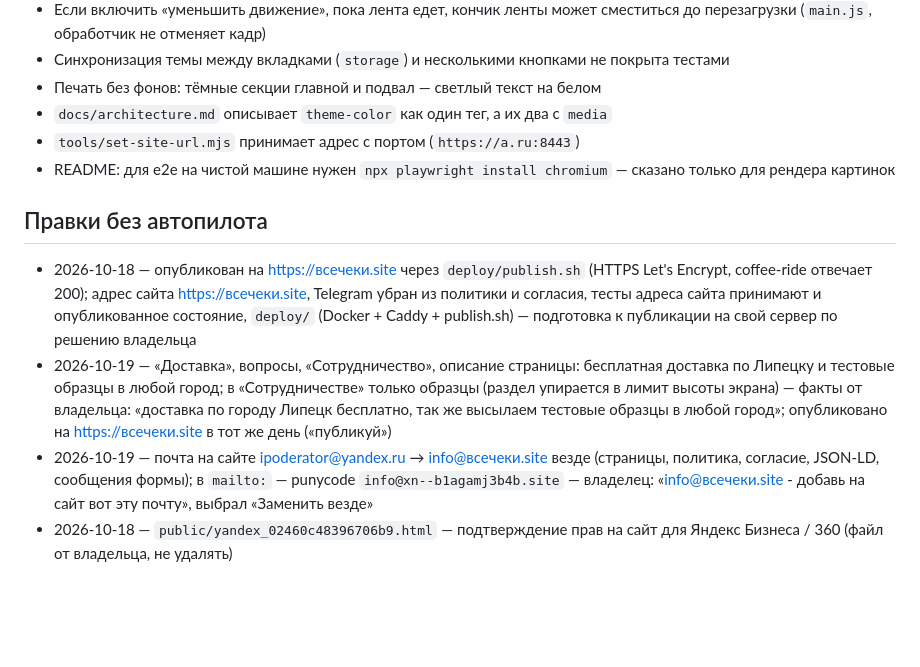
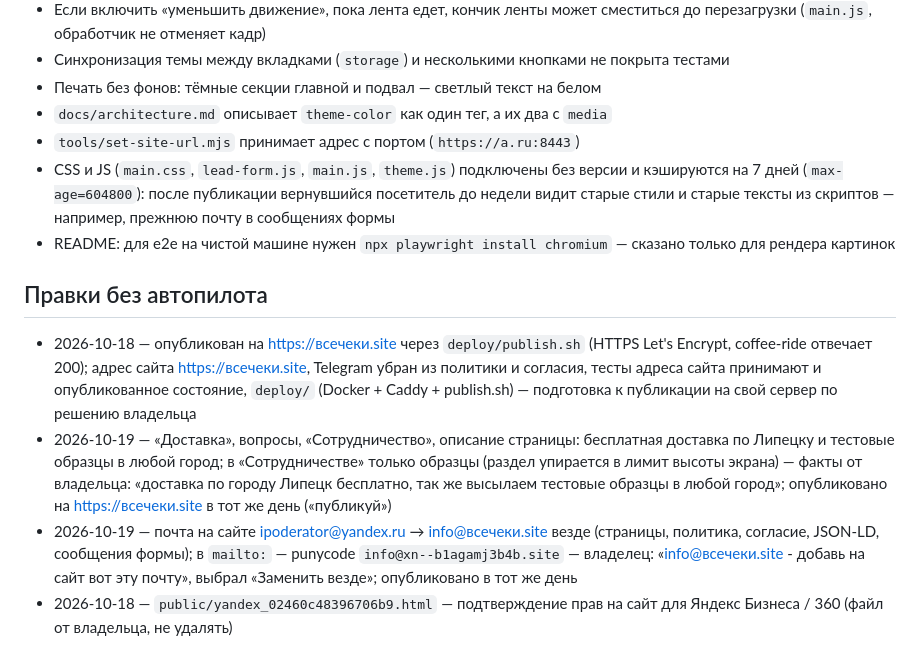
Before and after one commit to ipoderator/checkcheck, a Markdown page: .autopilot/PROGRESS.md, the part around the change. GitHub-like rendering; blank space fills up the shorter version.

Commit message:
docs: почта info@ опубликована; кэш CSS/JS на неделю — в известные баги
Co-Authored-By: Claude Opus 5.5 <noreply@anthropic.com>

```diff
--- a/.autopilot/PROGRESS.md
+++ b/.autopilot/PROGRESS.md
@@ -39,6 +39,7 @@
 - Печать без фонов: тёмные секции главной и подвал — светлый текст на белом
 - `docs/architecture.md` описывает `theme-color` как один тег, а их два с `media`
 - `tools/set-site-url.mjs` принимает адрес с портом (`https://a.ru:8443`)
+- CSS и JS (`main.css`, `lead-form.js`, `main.js`, `theme.js`) подключены без версии и кэшируются на 7 дней (`max-age=604800`): после публикации вернувшийся посетитель до недели видит старые стили и старые тексты из скриптов — например, прежнюю почту в сообщениях формы
 - README: для e2e на чистой машине нужен `npx playwright install chromium` — сказано только для рендера картинок
 
 ## Правки без автопилота
@@ -46,5 +47,5 @@
 <!-- дата — что — почему; пишет обычная сессия, следующая сборка разбирает -->
 - 2026-10-18 — опубликован на https://всечеки.site через `deploy/publish.sh` (HTTPS Let's Encrypt, coffee-ride отвечает 200); адрес сайта https://всечеки.site, Telegram убран из политики и согласия, тесты адреса сайта принимают и опубликованное состояние, `deploy/` (Docker + Caddy + publish.sh) — подготовка к публикации на свой сервер по решению владельца
 - 2026-10-19 — «Доставка», вопросы, «Сотрудничество», описание страницы: бесплатная доставка по Липецку и тестовые образцы в любой город; в «Сотрудничестве» только образцы (раздел упирается в лимит высоты экрана) — факты от владельца: «доставка по городу Липецк бесплатно, так же высылаем тестовые образцы в любой город»; опубликовано на https://всечеки.site в тот же день («публикуй»)
-- 2026-10-19 — почта на сайте ipoderator@yandex.ru → info@всечеки.site везде (страницы, политика, согласие, JSON-LD, сообщения формы); в `mailto:` — punycode `info@xn--b1agamj3b4b.site` — владелец: «info@всечеки.site - добавь на сайт вот эту почту», выбрал «Заменить везде»
+- 2026-10-19 — почта на сайте ipoderator@yandex.ru → info@всечеки.site везде (страницы, политика, согласие, JSON-LD, сообщения формы); в `mailto:` — punycode `info@xn--b1agamj3b4b.site` — владелец: «info@всечеки.site - добавь на сайт вот эту почту», выбрал «Заменить везде»; опубликовано в тот же день
 - 2026-10-18 — `public/yandex_02460c48396706b9.html` — подтверждение прав на сайт для Яндекс Бизнеса / 360 (файл от владельца, не удалять)
```
